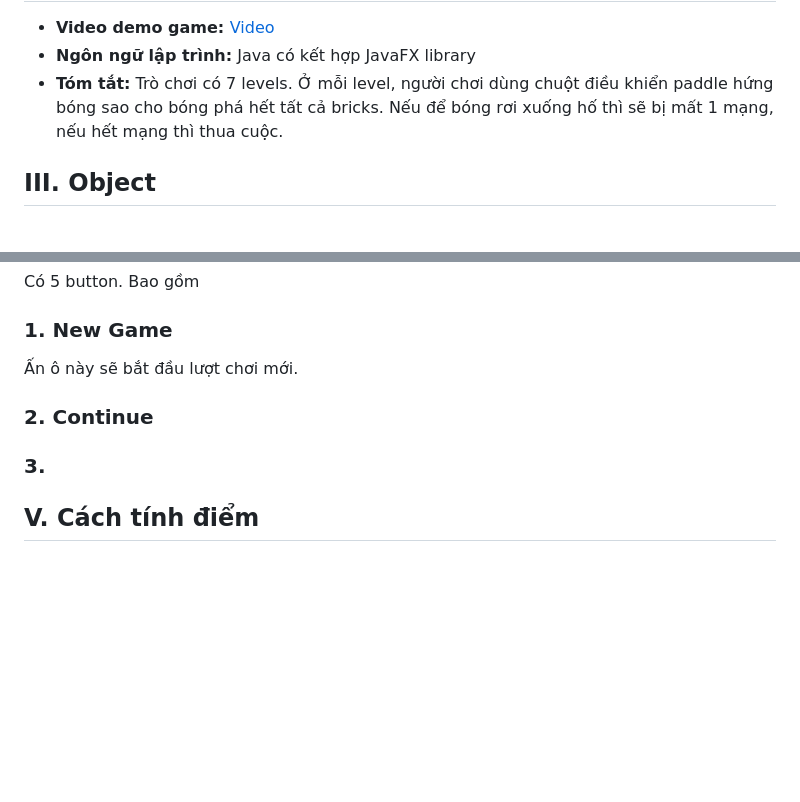
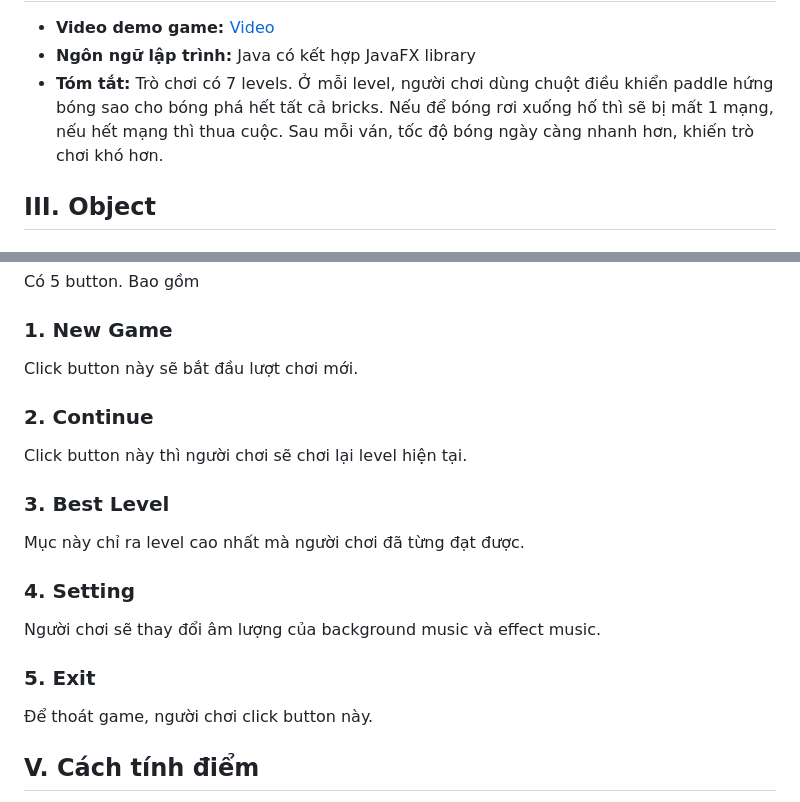
Before and after one commit to gameGroup1/demo-repository, a Markdown page: README.md, 2 parts joined by grey strips. GitHub-like rendering; blank space fills up the shorter version.

```diff
--- a/README.md
+++ b/README.md
@@ -11,7 +11,7 @@
 <ul>
   <li><b>Video demo game: </b><a href="https://www.youtube.com/watch?v=DJcHESalCps">Video</a></li>
   <li><b>Ngôn ngữ lập trình:</b> Java có kết hợp JavaFX library</li>
-  <li><b>Tóm tắt:</b> Trò chơi có 7 levels. Ở mỗi level, người chơi dùng chuột điều khiển paddle hứng bóng sao cho bóng phá hết tất cả bricks. Nếu để bóng rơi xuống hố thì sẽ bị mất 1 mạng, nếu hết mạng thì thua cuộc.</li>
+  <li><b>Tóm tắt:</b> Trò chơi có 7 levels. Ở mỗi level, người chơi dùng chuột điều khiển paddle hứng bóng sao cho bóng phá hết tất cả bricks. Nếu để bóng rơi xuống hố thì sẽ bị mất 1 mạng, nếu hết mạng thì thua cuộc. Sau mỗi ván, tốc độ bóng ngày càng nhanh hơn, khiến trò chơi khó hơn.</li>
 </ul>
 
 <h2>III. Object</h2>
@@ -60,8 +60,14 @@ Có tất cả 18 loại. Capsule có tác dụng khi paddle <b>hứng được<
 <h2>IV. Giao diện Menu</h2>
 Có 5 button. Bao gồm
 <h3>1. New Game</h3>
-Ấn ô này sẽ bắt đầu lượt chơi mới.
+Click button này sẽ bắt đầu lượt chơi mới.
 <h3>2. Continue</h3>
-<h3>3.
+Click button này thì người chơi sẽ chơi lại level hiện tại.
+<h3>3. Best Level</h3>
+Mục này chỉ ra level cao nhất mà người chơi đã từng đạt được.
+<h3>4. Setting</h3>
+Người chơi sẽ thay đổi âm lượng của background music và effect music.
+<h3>5. Exit</h3>
+Để thoát game, người chơi click button này.
 <h2>V. Cách tính điểm</h2>
 Cứ phá được 1 brick thì điểm sẽ tăng thêm 10. Khi paddle hứng được capsule có chức năng cộng/trừ điểm thì điểm sẽ thay đổi một lượng được ghi trên capsule (điểm có thể âm). Điểm chính thức của trò chơi là điểm sau khi thua cuộc.
```
